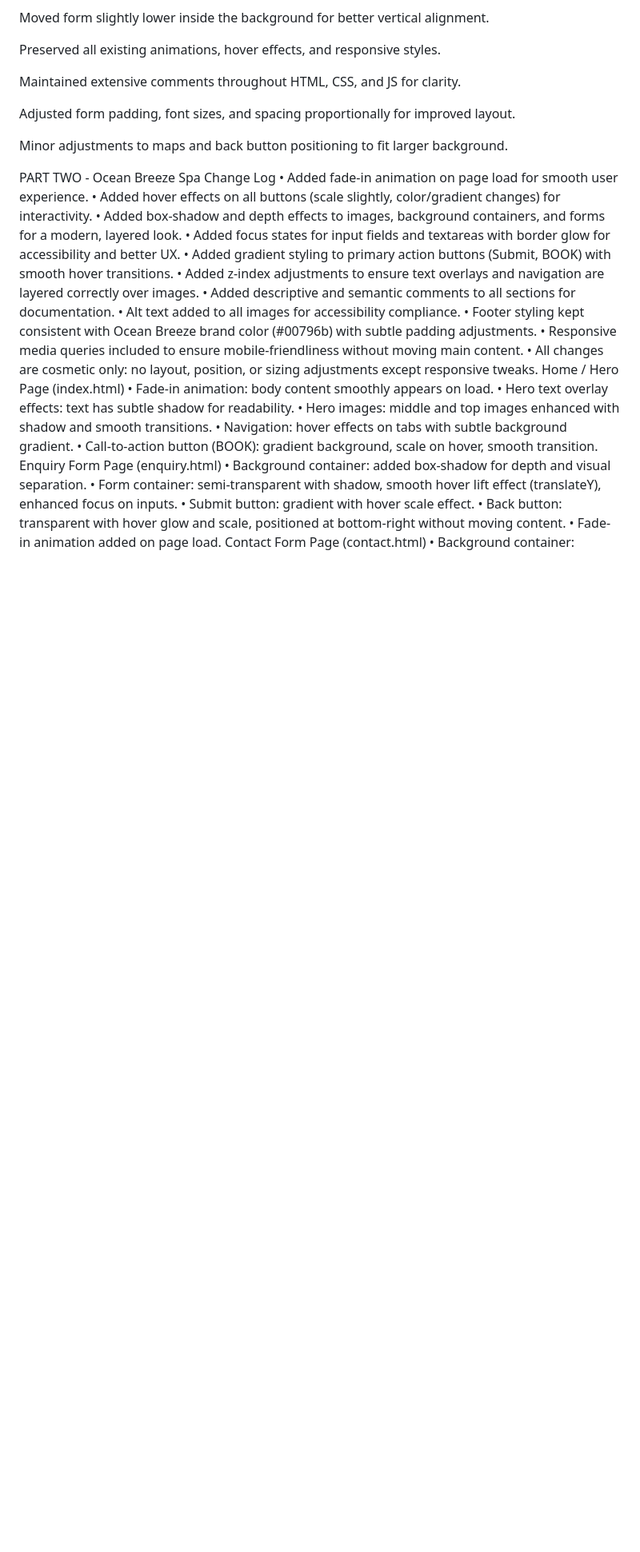
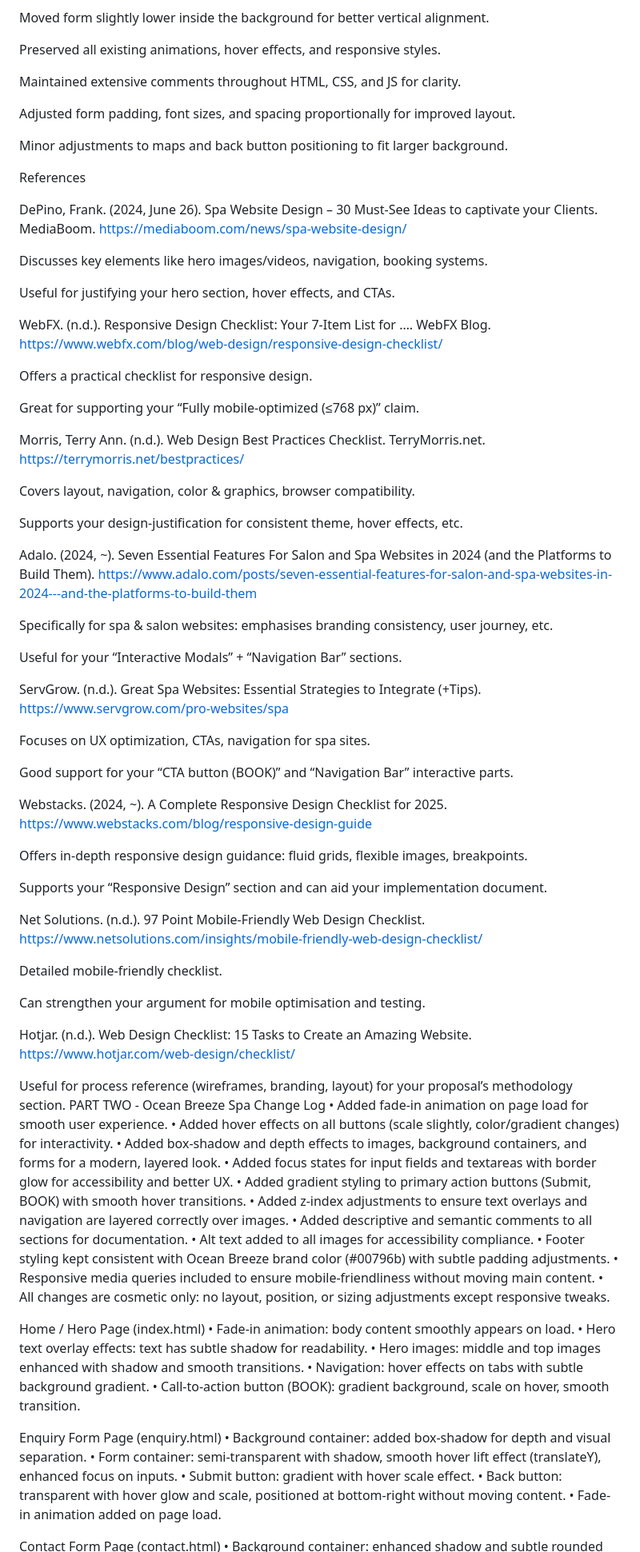
Before and after one commit to CarmenVaristy/WEDE-PART-1-, a Markdown page: HTML FILES/changelog.md, the part around one of its changes. Shown at 80% size. Rendered like a GitHub page; blank space fills up the shorter version.

```diff
--- a/HTML FILES/changelog.md
+++ b/HTML FILES/changelog.md
@@ -214,6 +214,61 @@ Minor adjustments to maps and back button positioning to fit larger background.
 
 
 
+References
+
+DePino, Frank. (2024, June 26). Spa Website Design – 30 Must-See Ideas to captivate your Clients. MediaBoom.
+https://mediaboom.com/news/spa-website-design/
+
+Discusses key elements like hero images/videos, navigation, booking systems.
+
+Useful for justifying your hero section, hover effects, and CTAs.
+
+WebFX. (n.d.). Responsive Design Checklist: Your 7-Item List for …. WebFX Blog.
+https://www.webfx.com/blog/web-design/responsive-design-checklist/
+
+Offers a practical checklist for responsive design.
+
+Great for supporting your “Fully mobile-optimized (≤768 px)” claim.
+
+Morris, Terry Ann. (n.d.). Web Design Best Practices Checklist. TerryMorris.net.
+https://terrymorris.net/bestpractices/
+
+Covers layout, navigation, color & graphics, browser compatibility.
+
+Supports your design-justification for consistent theme, hover effects, etc.
+
+Adalo. (2024, ~). Seven Essential Features For Salon and Spa Websites in 2024 (and the Platforms to Build Them).
+https://www.adalo.com/posts/seven-essential-features-for-salon-and-spa-websites-in-2024---and-the-platforms-to-build-them
+
+Specifically for spa & salon websites: emphasises branding consistency, user journey, etc.
+
+Useful for your “Interactive Modals” + “Navigation Bar” sections.
+
+ServGrow. (n.d.). Great Spa Websites: Essential Strategies to Integrate (+Tips).
+https://www.servgrow.com/pro-websites/spa
+
+Focuses on UX optimization, CTAs, navigation for spa sites.
+
+Good support for your “CTA button (BOOK)” and “Navigation Bar” interactive parts.
+
+Webstacks. (2024, ~). A Complete Responsive Design Checklist for 2025.
+https://www.webstacks.com/blog/responsive-design-guide
+
+Offers in-depth responsive design guidance: fluid grids, flexible images, breakpoints.
+
+Supports your “Responsive Design” section and can aid your implementation document.
+
+Net Solutions. (n.d.). 97 Point Mobile-Friendly Web Design Checklist.
+https://www.netsolutions.com/insights/mobile-friendly-web-design-checklist/
+
+Detailed mobile-friendly checklist.
+
+Can strengthen your argument for mobile optimisation and testing.
+
+Hotjar. (n.d.). Web Design Checklist: 15 Tasks to Create an Amazing Website.
+https://www.hotjar.com/web-design/checklist/
+
+Useful for process reference (wireframes, branding, layout) for your proposal’s methodology section.
 PART TWO -
 Ocean Breeze Spa
 Change Log
@@ -232,12 +287,14 @@ adjustments.
 • Responsive media queries included to ensure mobile-friendliness without moving main content.
 • All changes are cosmetic only: no layout, position, or sizing adjustments except responsive
 tweaks.
+
 Home / Hero Page (index.html)
 • Fade-in animation: body content smoothly appears on load.
 • Hero text overlay effects: text has subtle shadow for readability.
 • Hero images: middle and top images enhanced with shadow and smooth transitions.
 • Navigation: hover effects on tabs with subtle background gradient.
 • Call-to-action button (BOOK): gradient background, scale on hover, smooth transition.
+
 Enquiry Form Page (enquiry.html)
 • Background container: added box-shadow for depth and visual separation.
 • Form container: semi-transparent with shadow, smooth hover lift effect (translateY), enhanced
@@ -246,6 +303,7 @@ focus on inputs.
 • Back button: transparent with hover glow and scale, positioned at bottom-right without moving
 content.
 • Fade-in animation added on page load.
+
 Contact Form Page (contact.html)
 • Background container: enhanced shadow and subtle rounded corners.
 • Form container: semi-transparent with shadow, smooth hover lift.
```
Also changed, not shown: other parts of HTML FILES/changelog.md (+5 -8 lines).
